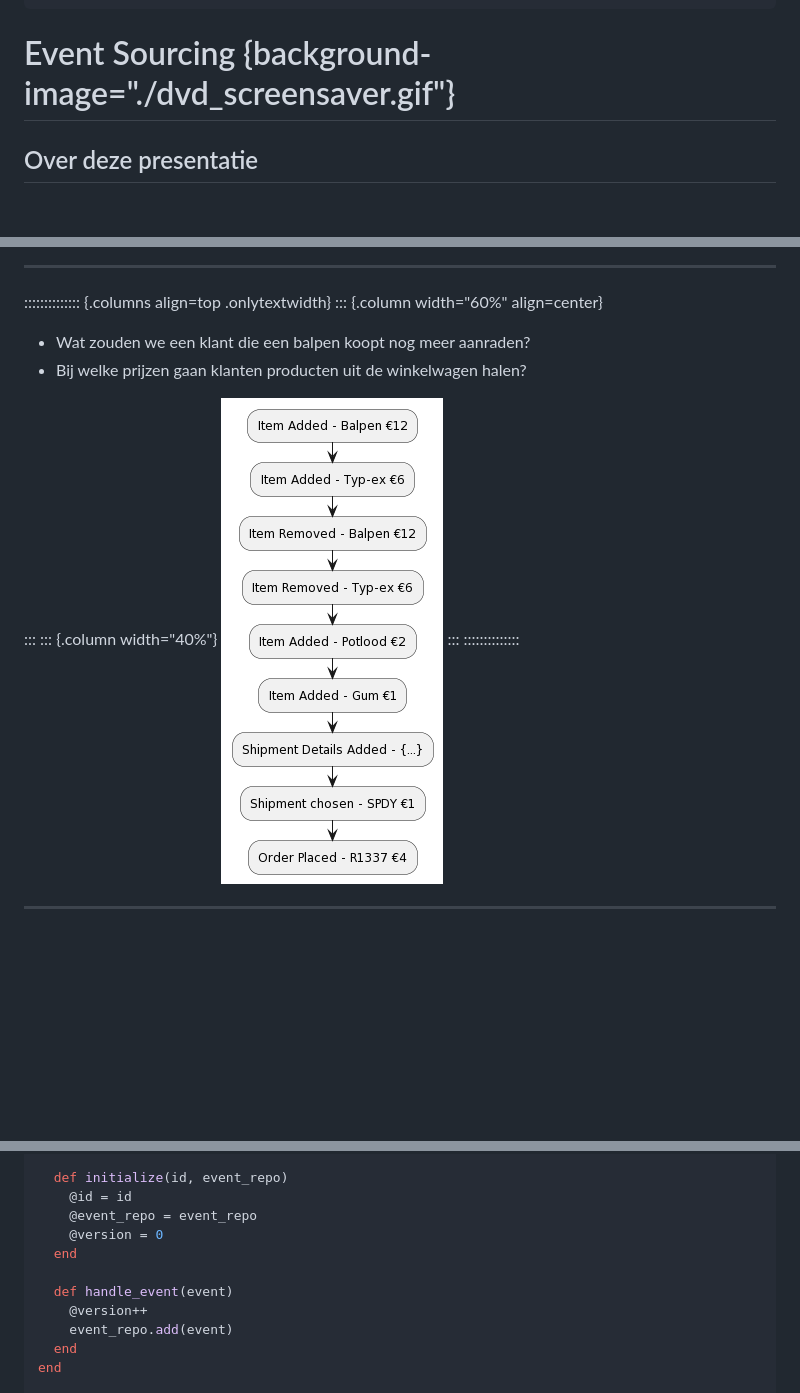
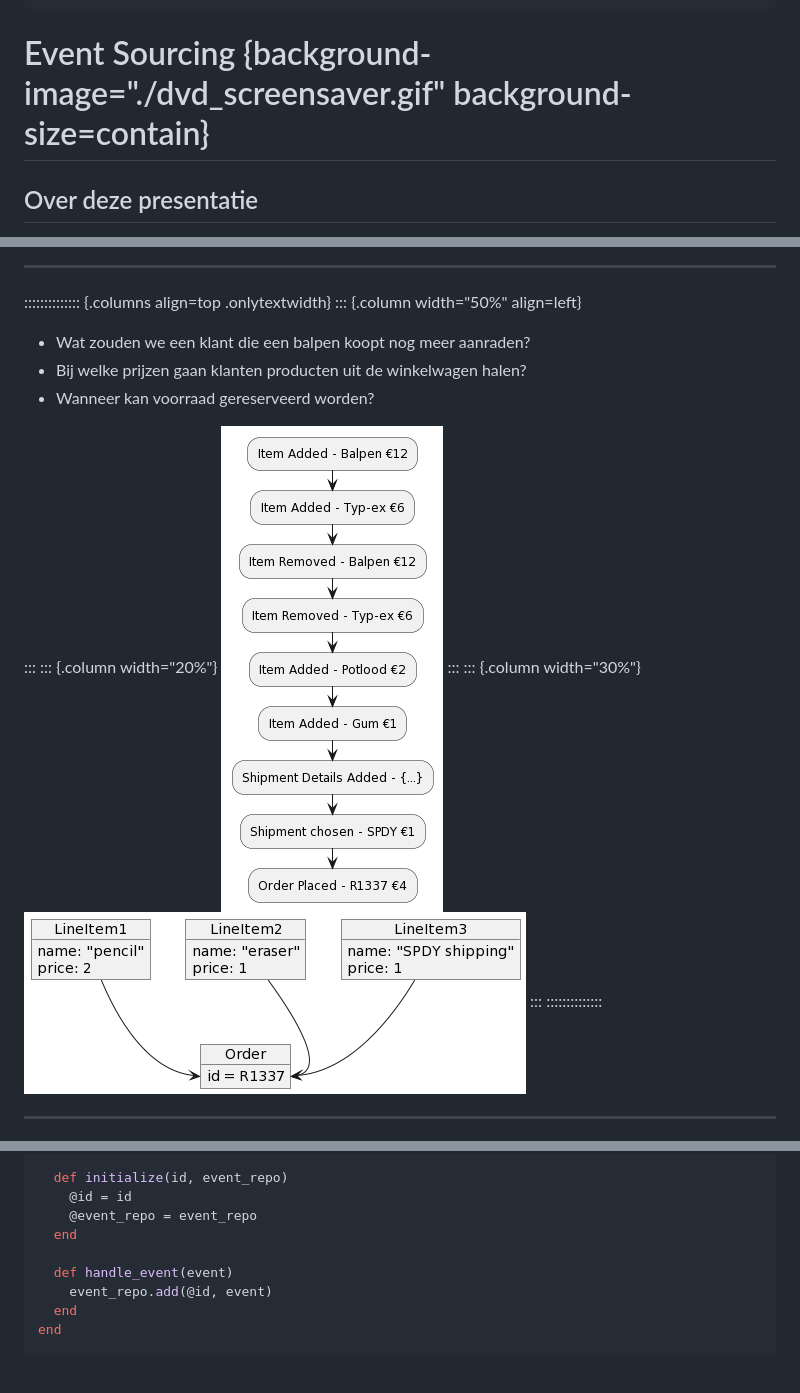
Before and after one commit to berkes/ES_event_sourcing, a Markdown page: pres.md, 3 parts joined by grey strips. Drawn GitHub-style; pictures changed too: cart_flow_final_state.png (added); blank space fills up the shorter version.

Commit message:
Finalize for pres

```diff
--- a/pres.md
+++ b/pres.md
@@ -8,7 +8,7 @@ keywords: es, eventsourcing, ddd
 lang: nl
 ---
 
-# Event Sourcing {background-image="./dvd_screensaver.gif"}
+# Event Sourcing {background-image="./dvd_screensaver.gif" background-size=contain}
 
 ## Over deze presentatie
 
@@ -55,14 +55,18 @@ We slaan alle transacties op - events. Balans krijgen we door ze te doorlopen.
 ---
 
 :::::::::::::: {.columns align=top .onlytextwidth}
-::: {.column width="60%" align=center}
+::: {.column width="50%" align=left}
 
 * Wat zouden we een klant die een balpen koopt nog meer aanraden?
 * Bij welke prijzen gaan klanten producten uit de winkelwagen halen?
+* Wanneer kan voorraad gereserveerd worden?
 
 :::
-::: {.column width="40%"}
-![Cart Flow](./cart_flow_event_sourced.png)
+::: {.column width="20%"}
+![Cart ES](./cart_flow_event_sourced.png)
+:::
+::: {.column width="30%"}
+![Cart State](./cart_flow_final_state.png)
 :::
 ::::::::::::::
 
@@ -218,12 +220,10 @@ class Aggregate
   def initialize(id, event_repo)
     @id = id
     @event_repo = event_repo
-    @version = 0
   end
 
   def handle_event(event)
-    @version++
-    event_repo.add(event)
+    event_repo.add(@id, event)
   end
 end
 
```
Also changed, not shown: other parts of pres.md (+67 -8 lines), cqrs.png (added), full_flow.png (added), 2 other files.
